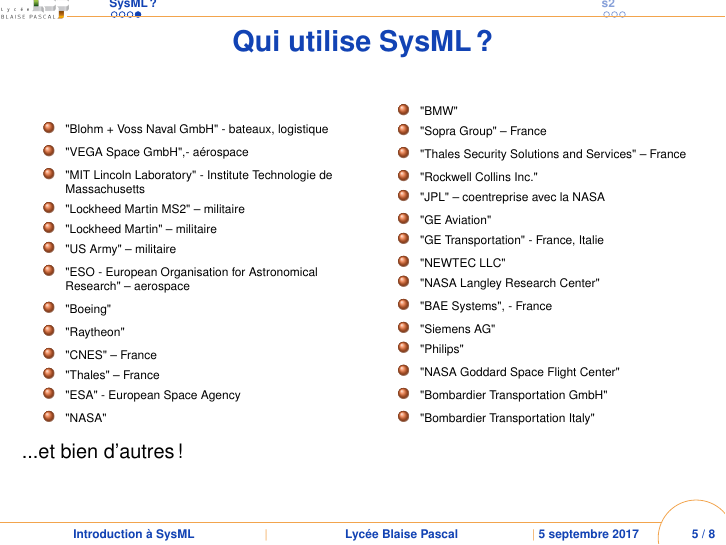
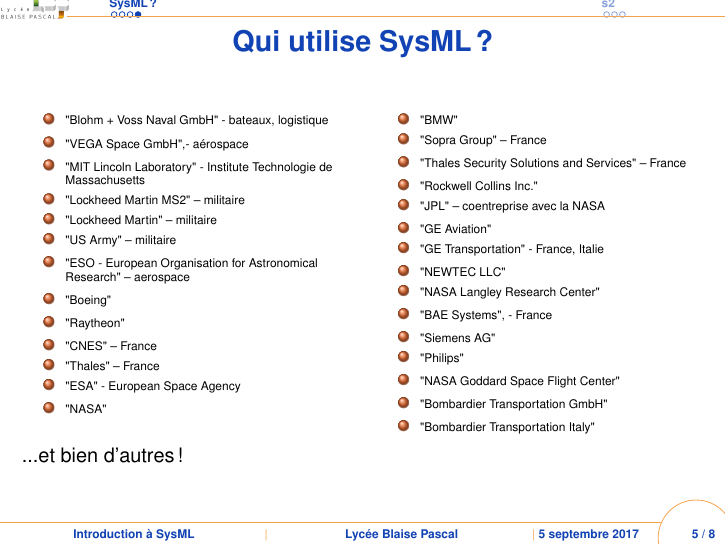
Before and after one commit to lfiack/sti2d2017, LaTeX slides (sysml/slides/main.tex): page 5 of 8. Compiled offline with pdfLaTeX.

Commit message:
minipage

```diff
--- a/sysml/slides/main.tex
+++ b/sysml/slides/main.tex
@@ -172,7 +172,7 @@
 \frame{
 	\frametitle{Qui utilise SysML ?}
 	\tiny
-	\begin{minipage}[b]{0.48\linewidth}
+	\begin{minipage}[t]{0.48\linewidth}
 		\begin{itemize}
 			\item "Blohm + Voss Naval GmbH" - bateaux, logistique
 			\item "VEGA Space GmbH",- aérospace
```
Also changed, not shown: sysml/slides/main.pdf, sysml/slides/main.tex (2 more changed lines).
